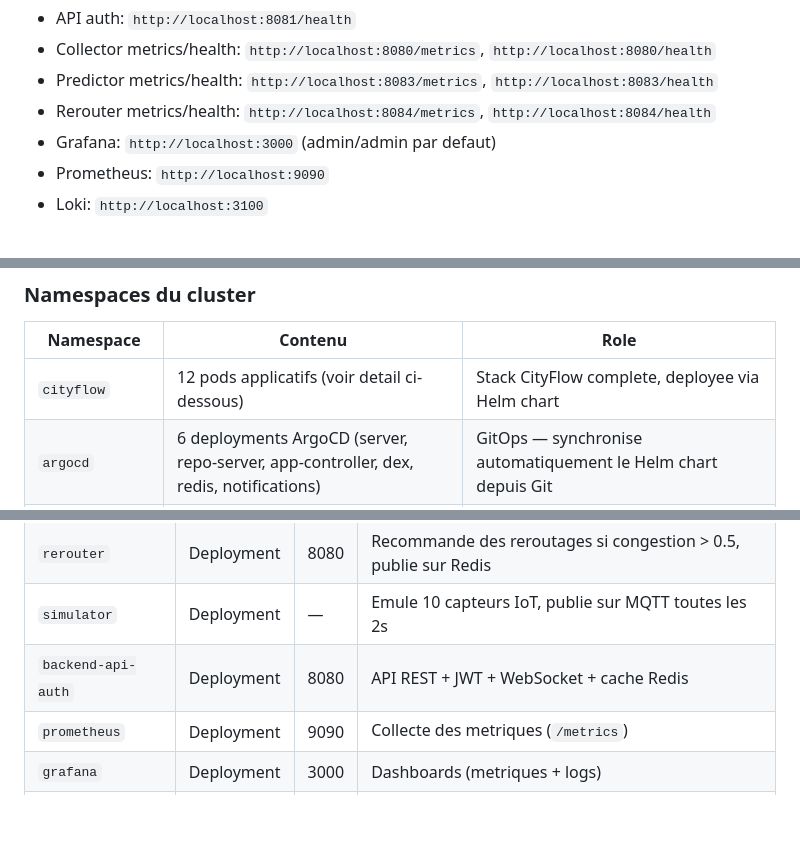
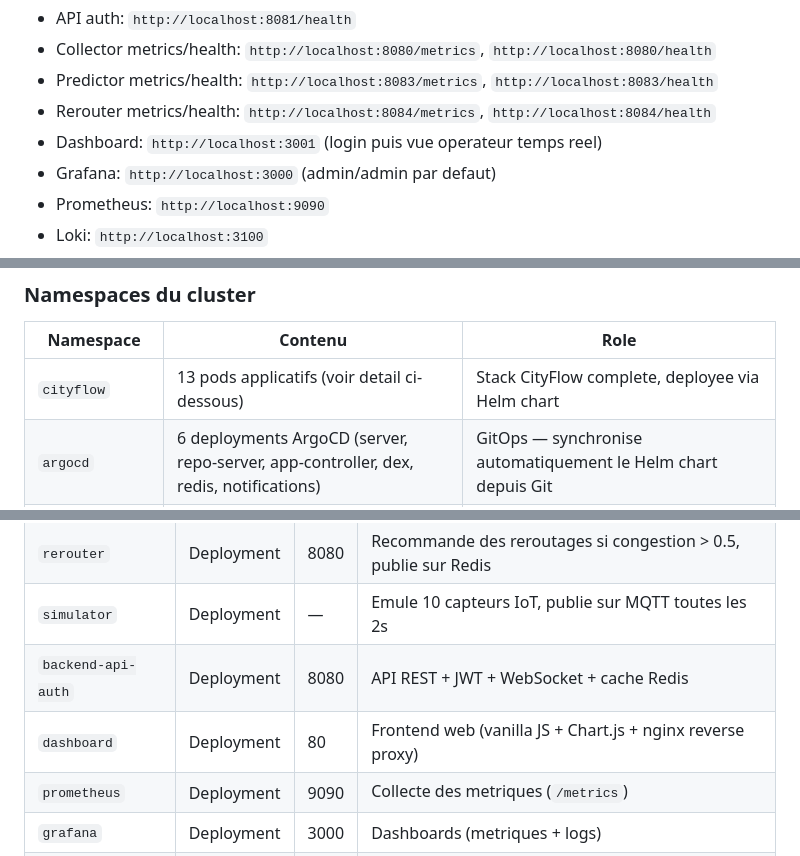
Before and after one commit to 2zrhun/City-flow, a Markdown page: README.md, 3 parts joined by grey strips. Drawn GitHub-style; blank space fills up the shorter version.

```diff
--- a/README.md
+++ b/README.md
@@ -305,6 +310,7 @@ URLs locales:
 - Collector metrics/health: `http://localhost:8080/metrics`, `http://localhost:8080/health`
 - Predictor metrics/health: `http://localhost:8083/metrics`, `http://localhost:8083/health`
 - Rerouter metrics/health: `http://localhost:8084/metrics`, `http://localhost:8084/health`
+- Dashboard: `http://localhost:3001` (login puis vue operateur temps reel)
 - Grafana: `http://localhost:3000` (admin/admin par defaut)
 - Prometheus: `http://localhost:9090`
 - Loki: `http://localhost:3100`
@@ -318,7 +324,7 @@ URLs locales:
 
 | Namespace | Contenu | Role |
 |-----------|---------|------|
-| `cityflow` | 12 pods applicatifs (voir detail ci-dessous) | Stack CityFlow complete, deployee via Helm chart |
+| `cityflow` | 13 pods applicatifs (voir detail ci-dessous) | Stack CityFlow complete, deployee via Helm chart |
 | `argocd` | 6 deployments ArgoCD (server, repo-server, app-controller, dex, redis, notifications) | GitOps — synchronise automatiquement le Helm chart depuis Git |
 | `kube-system` | CoreDNS, kube-proxy, metrics-server, local-path-provisioner | Composants internes Kubernetes |
 | `kube-node-lease` | Leases des noeuds | Heartbeat des noeuds (interne K8s) |
@@ -338,6 +344,7 @@ URLs locales:
 | `rerouter` | Deployment | 8080 | Recommande des reroutages si congestion > 0.5, publie sur Redis |
 | `simulator` | Deployment | — | Emule 10 capteurs IoT, publie sur MQTT toutes les 2s |
 | `backend-api-auth` | Deployment | 8080 | API REST + JWT + WebSocket + cache Redis |
+| `dashboard` | Deployment | 80 | Frontend web (vanilla JS + Chart.js + nginx reverse proxy) |
 | `prometheus` | Deployment | 9090 | Collecte des metriques (`/metrics`) |
 | `grafana` | Deployment | 3000 | Dashboards (metriques + logs) |
 | `loki` | Deployment | 3100 | Agregation de logs |
```
Also changed, not shown: other parts of README.md (+18 -7 lines).
